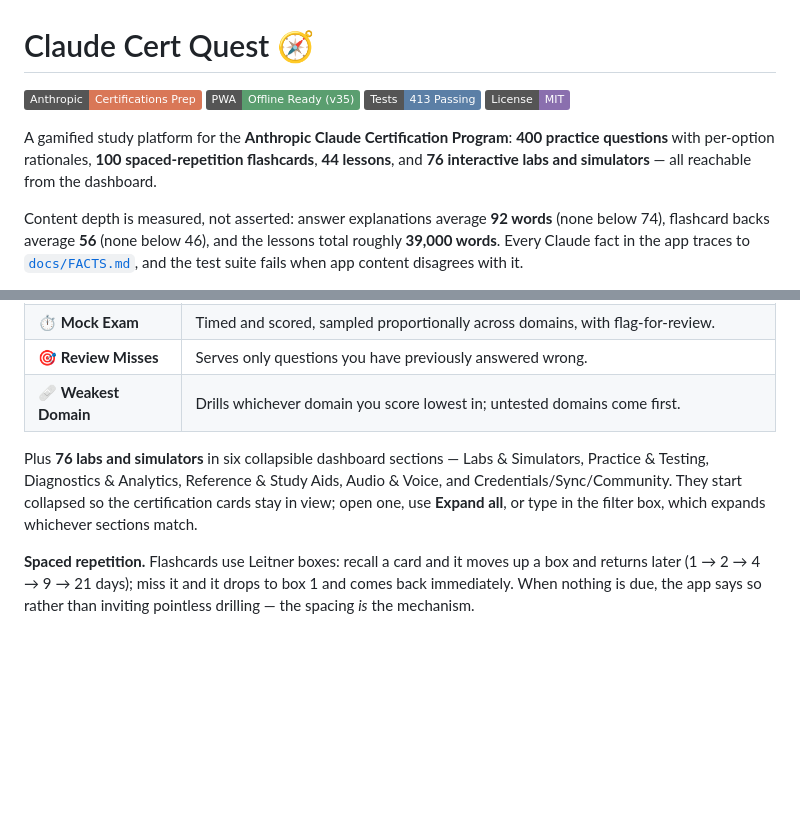
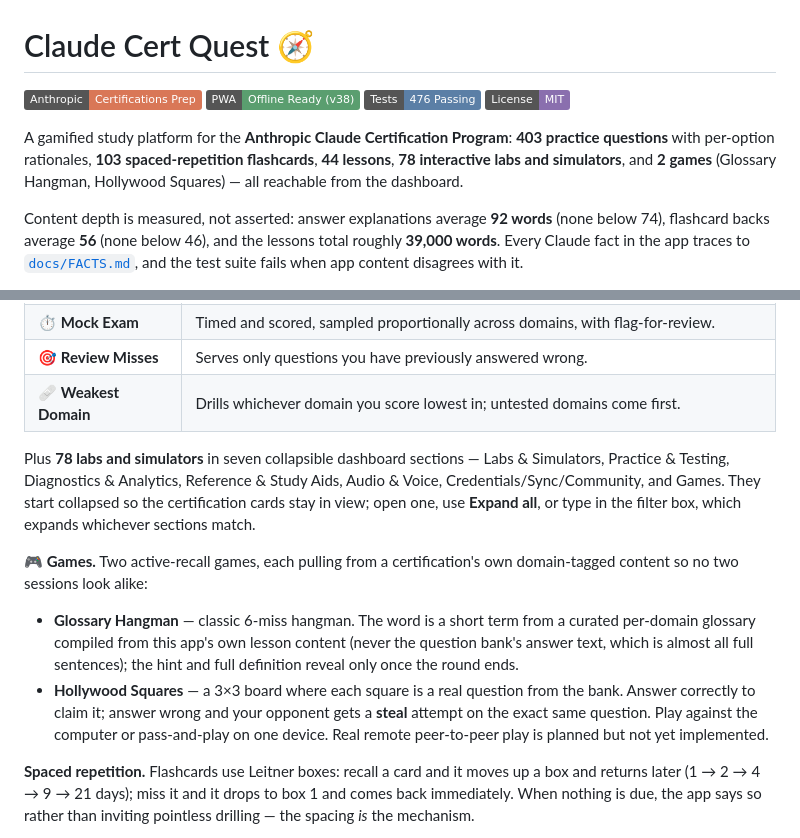
Before and after one commit to jjuhric/claude_study_guide, a Markdown page: README.md, 2 parts joined by grey strips. Drawn GitHub-style; badges without logos; blank space fills up the shorter version.

Commit message:
Document the Games section and refresh stale content counts in README
Adds a Games section describing Hangman and Hollywood Squares, updates the
dashboard section count (six groups -> seven), and refreshes the headline
question/card/tool/test counts and version badges, which had drifted from
actual content even before this branch.

```diff
--- a/README.md
+++ b/README.md
@@ -1,14 +1,15 @@
 # Claude Cert Quest 🧭
 
 [![Anthropic Certifications](https://img.shields.io/badge/Anthropic-Certifications%20Prep-d97757.svg)](https://www.pearsonvue.com/us/en/anthropic.html)
-[![Offline Ready](https://img.shields.io/badge/PWA-Offline%20Ready%20(v35)-5a9e6f.svg)](https://jjuhric.github.io/claude_study_guide/)
-[![Tests](https://img.shields.io/badge/Tests-413%20Passing-5b7fa6.svg)](test/smoke.js)
+[![Offline Ready](https://img.shields.io/badge/PWA-Offline%20Ready%20(v38)-5a9e6f.svg)](https://jjuhric.github.io/claude_study_guide/)
+[![Tests](https://img.shields.io/badge/Tests-476%20Passing-5b7fa6.svg)](test/smoke.js)
 [![License](https://img.shields.io/badge/License-MIT-8a6fae.svg)](LICENSE)
 
 A gamified study platform for the **Anthropic Claude Certification Program**:
-**400 practice questions** with per-option rationales, **100 spaced-repetition
-flashcards**, **44 lessons**, and **76 interactive labs and simulators** — all
-reachable from the dashboard.
+**403 practice questions** with per-option rationales, **103 spaced-repetition
+flashcards**, **44 lessons**, **78 interactive labs and simulators**, and
+**2 games** (Glossary Hangman, Hollywood Squares) — all reachable from the
+dashboard.
 
 Content depth is measured, not asserted: answer explanations average **92 words**
 (none below 74), flashcard backs average **56** (none below 46), and the lessons
@@ -52,11 +53,24 @@ Pearson VUE and Skilljar listings. Each certification has **100 questions and
 | 🎯 **Review Misses** | Serves only questions you have previously answered wrong. |
 | 🩹 **Weakest Domain** | Drills whichever domain you score lowest in; untested domains come first. |
 
-Plus **76 labs and simulators** in six collapsible dashboard sections — Labs &
-Simulators, Practice & Testing, Diagnostics & Analytics, Reference & Study Aids,
-Audio & Voice, and Credentials/Sync/Community. They start collapsed so the
-certification cards stay in view; open one, use **Expand all**, or type in the
-filter box, which expands whichever sections match.
+Plus **78 labs and simulators** in seven collapsible dashboard sections — Labs
+& Simulators, Practice & Testing, Diagnostics & Analytics, Reference & Study
+Aids, Audio & Voice, Credentials/Sync/Community, and Games. They start
+collapsed so the certification cards stay in view; open one, use **Expand
+all**, or type in the filter box, which expands whichever sections match.
+
+**🎮 Games.** Two active-recall games, each pulling from a certification's own
+domain-tagged content so no two sessions look alike:
+
+- **Glossary Hangman** — classic 6-miss hangman. The word is a short term from
+  a curated per-domain glossary compiled from this app's own lesson content
+  (never the question bank's answer text, which is almost all full sentences);
+  the hint and full definition reveal only once the round ends.
+- **Hollywood Squares** — a 3×3 board where each square is a real question
+  from the bank. Answer correctly to claim it; answer wrong and your opponent
+  gets a **steal** attempt on the exact same question. Play against the
+  computer or pass-and-play on one device. Real remote peer-to-peer play is
+  planned but not yet implemented.
 
 **Spaced repetition.** Flashcards use Leitner boxes: recall a card and it moves
 up a box and returns later (1 → 2 → 4 → 9 → 21 days); miss it and it drops to
```
